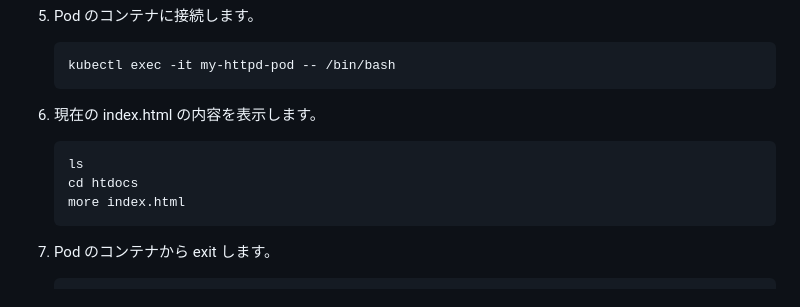
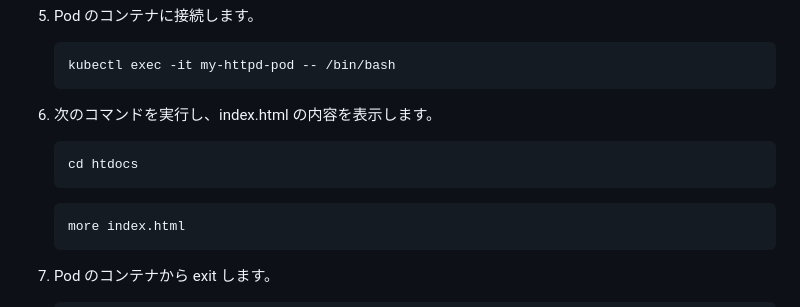
Before and after one commit to tetsuo-nobe/running_containers_on_amazon_eks, a Markdown page: mod1/README.md, the part around the change. Rendered like a GitHub page.

````diff
--- a/mod1/README.md
+++ b/mod1/README.md
@@ -73,10 +73,12 @@
    ```
    kubectl exec -it my-httpd-pod -- /bin/bash
    ```
-1. 現在の index.html の内容を表示します。
+1. 次のコマンドを実行し、index.html の内容を表示します。
    ```
-   ls
    cd htdocs
+   ```
+
+   ```
    more index.html
    ```
 
````
